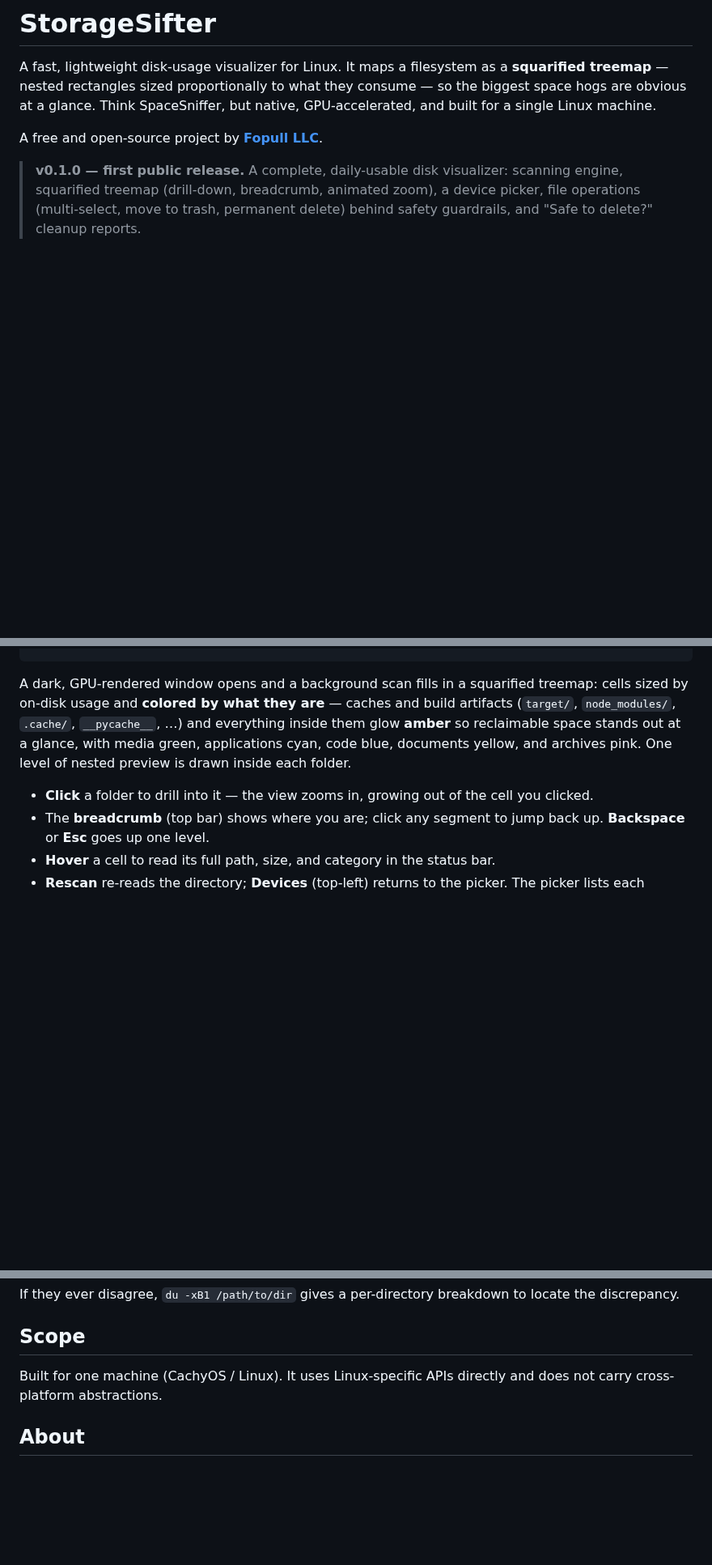
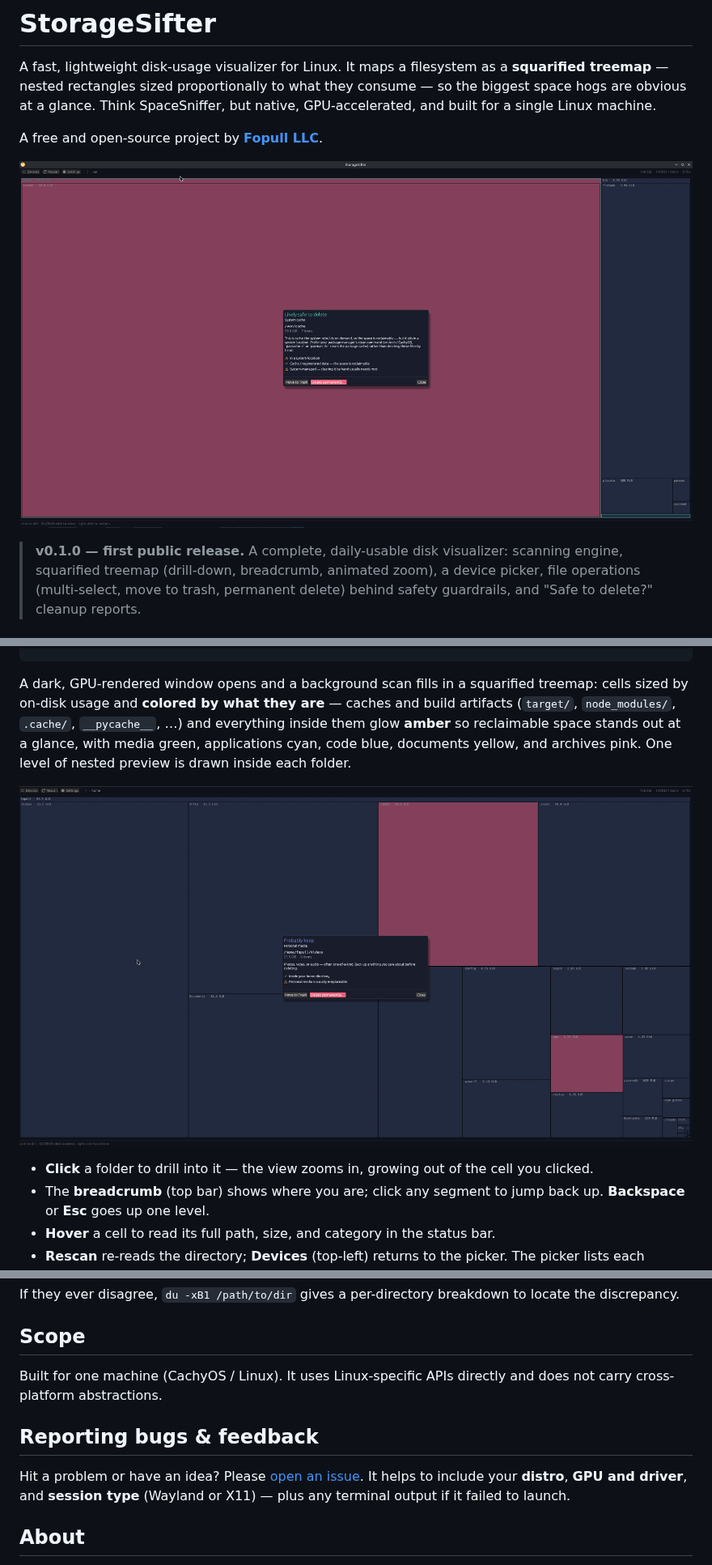
Before and after one commit to Fopull-LLC/StorageSifter, a Markdown page: README.md, 3 parts joined by grey strips. Shown at 81% size. GitHub-like rendering; pictures changed too: assets/Screenshots/ss1.png (added), assets/Screenshots/ss2.png (added); blank space fills up the shorter version.

```diff
--- a/README.md
+++ b/README.md
@@ -6,6 +6,8 @@ consume — so the biggest space hogs are obvious at a glance. Think SpaceSniffe
 but native, GPU-accelerated, and built for a single Linux machine.
 
 A free and open-source project by **[Fopull LLC](https://fopull.com)**.
+
+![StorageSifter showing a treemap of the root filesystem with a "Safe to delete?" report open on /var/cache, recommending the pacman cleanup command](assets/Screenshots/ss2.png)
 
 > **v0.1.0 — first public release.** A complete, daily-usable disk visualizer:
 > scanning engine, squarified treemap (drill-down, breadcrumb, animated zoom), a
@@ -123,6 +141,8 @@ and build artifacts (`target/`, `node_modules/`, `.cache/`, `__pycache__`, …)
 and everything inside them glow **amber** so reclaimable space stands out at a
 glance, with media green, applications cyan, code blue, documents yellow, and
 archives pink. One level of nested preview is drawn inside each folder.
+
+![A treemap of a home directory, colored by category, with a "Probably keep — Personal media" report open on the Videos folder](assets/Screenshots/ss1.png)
 
 - **Click** a folder to drill into it — the view zooms in, growing out of the
   cell you clicked.
@@ -196,6 +216,13 @@ locate the discrepancy.
 Built for one machine (CachyOS / Linux). It uses Linux-specific APIs directly and
 does not carry cross-platform abstractions.
 
+## Reporting bugs & feedback
+
+Hit a problem or have an idea? Please
+[open an issue](https://github.com/Fopull-LLC/StorageSifter/issues). It helps to
+include your **distro**, **GPU and driver**, and **session type** (Wayland or
+X11) — plus any terminal output if it failed to launch.
+
 ## About
 
 StorageSifter is a free and open-source product of **Fopull LLC** — a software
```
Also changed, not shown: other parts of README.md (+16 -0 lines), packaging/aur/README.md (+12 -12 lines), 4 other files.
